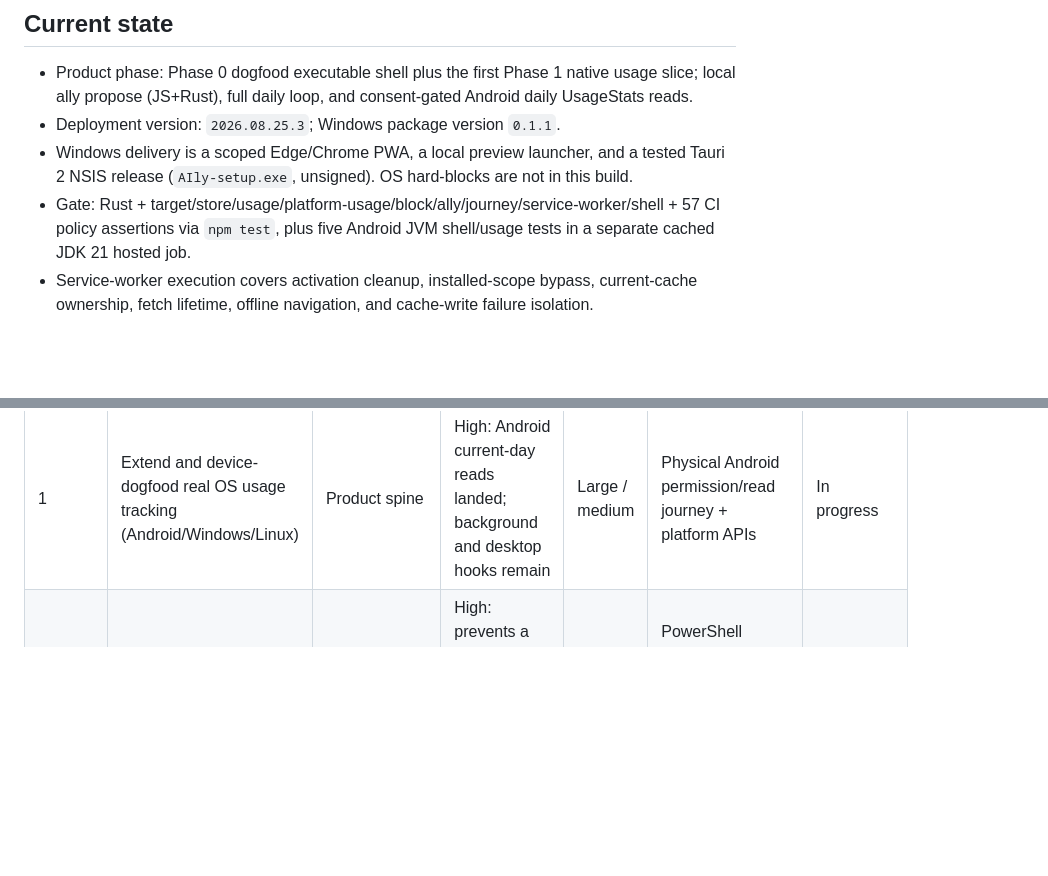
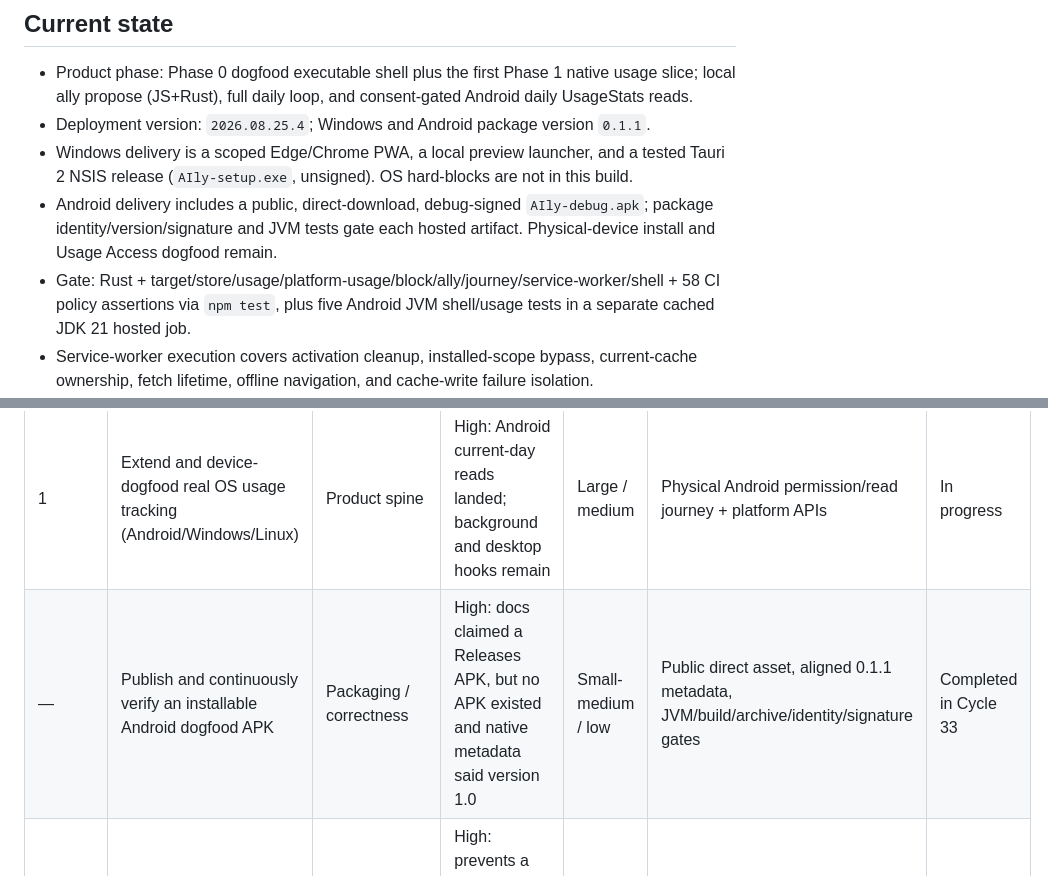
Before and after one commit to AlphaeusNg/AIly, a Markdown page: PROGRESS.md, 2 parts joined by grey strips. GitHub-like rendering; blank space fills up the shorter version.

Commit message:
Record verified Android package release

```diff
--- a/PROGRESS.md
+++ b/PROGRESS.md
@@ -11,11 +11,14 @@ Last updated: 2026-08-25 (AIly Cycle 32)
 - Product phase: Phase 0 dogfood executable shell plus the first Phase 1 native
   usage slice; local ally propose (JS+Rust), full daily loop, and
   consent-gated Android daily UsageStats reads.
-- Deployment version: `2026.08.25.3`; Windows package version `0.1.1`.
+- Deployment version: `2026.08.25.4`; Windows and Android package version `0.1.1`.
 - Windows delivery is a scoped Edge/Chrome PWA, a local preview launcher, and a
   tested Tauri 2 NSIS release (`AIly-setup.exe`, unsigned). OS hard-blocks are
   not in this build.
-- Gate: Rust + target/store/usage/platform-usage/block/ally/journey/service-worker/shell + 57 CI
+- Android delivery includes a public, direct-download, debug-signed
+  `AIly-debug.apk`; package identity/version/signature and JVM tests gate each
+  hosted artifact. Physical-device install and Usage Access dogfood remain.
+- Gate: Rust + target/store/usage/platform-usage/block/ally/journey/service-worker/shell + 58 CI
   policy assertions via `npm test`, plus five Android JVM shell/usage tests in a
   separate cached JDK 21 hosted job.
 - Service-worker execution covers activation cleanup, installed-scope bypass,
@@ -28,6 +31,7 @@ Last updated: 2026-08-25 (AIly Cycle 32)
 | Priority | Opportunity | Category | Impact | Effort / risk | Evidence / dependencies | Status |
 |---|---|---|---|---|---|---|
 | 1 | Extend and device-dogfood real OS usage tracking (Android/Windows/Linux) | Product spine | High: Android current-day reads landed; background and desktop hooks remain | Large / medium | Physical Android permission/read journey + platform APIs | In progress |
+| — | Publish and continuously verify an installable Android dogfood APK | Packaging / correctness | High: docs claimed a Releases APK, but no APK existed and native metadata said version 1.0 | Small-medium / low | Public direct asset, aligned 0.1.1 metadata, JVM/build/archive/identity/signature gates | Completed in Cycle 33 |
 | — | Run install, launch, and uninstall smoke on every Windows package build | Packaging / verification | High: prevents a buildable but unusable installer from being published | Small-medium / low | PowerShell lifecycle probe passed before artifact upload on `windows-latest` | Completed in Cycle 32 |
 | — | Make every Windows install CTA download the released package directly | Packaging / UX | Medium: package existed, but install CTAs added a release-page detour | Small / low | Stable latest-asset URL resolves to verified `AIly-setup.exe` | Completed in Cycle 31 |
 | — | Companion loop + honest Windows package story | Ally UX / packaging | High: return was a toast; accept-all hid drops; Windows still read as “open a site” | Medium / low | Return-nudge modal, accept-all preview, Today metric check-in, tested Tauri NSIS release | Completed in Cycles 29–30 |
```
Also changed, not shown: other parts of PROGRESS.md (+72 -1 lines).
